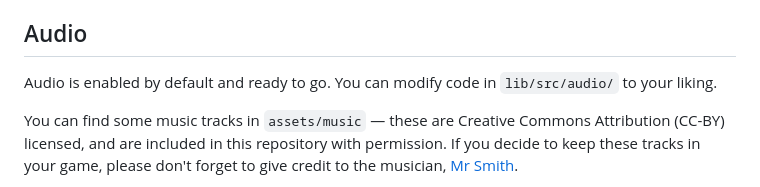
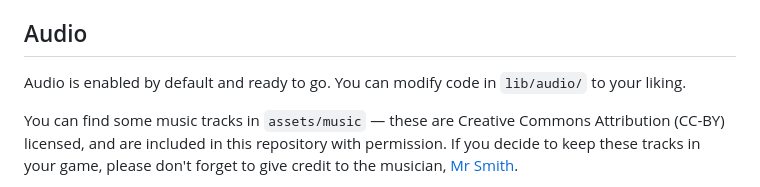
Before and after one commit to flutter/games, a Markdown page: templates/endless_runner/README.md, the part around the change. Drawn GitHub-style.

```diff
--- a/templates/endless_runner/README.md
+++ b/templates/endless_runner/README.md
@@ -143,7 +143,7 @@ for this, and the [`rename`](https://pub.dev/packages/rename) tool
 ## Audio
 
 Audio is enabled by default and ready to go. You can modify code
-in `lib/src/audio/` to your liking.
+in `lib/audio/` to your liking.
 
 You can find some music
 tracks in `assets/music` — these are Creative Commons Attribution (CC-BY)
```
